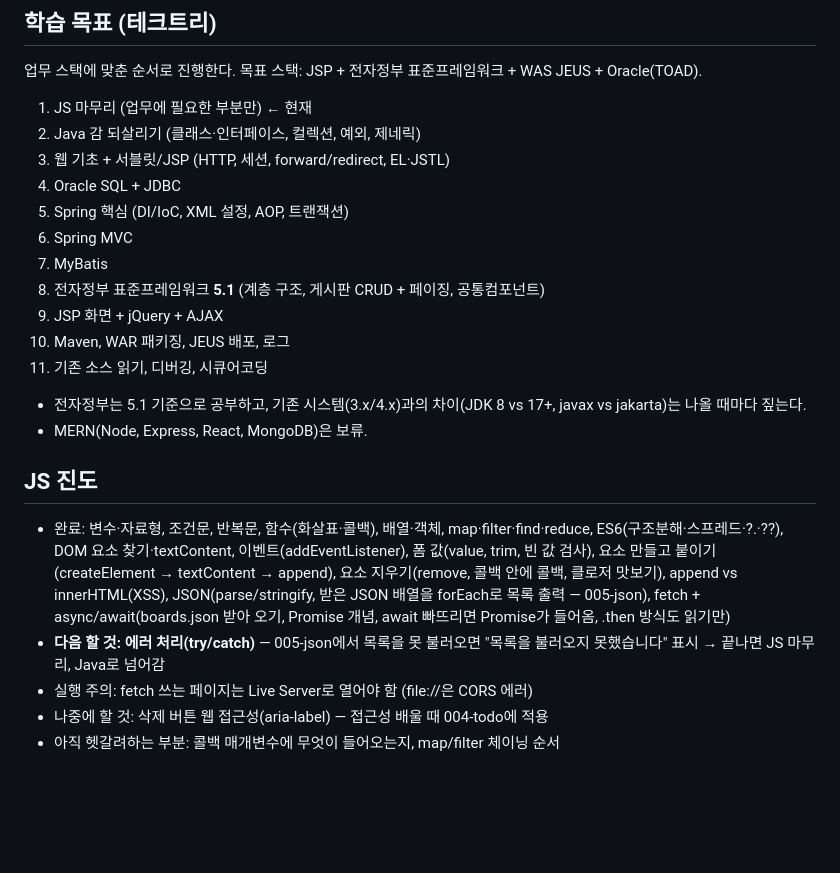
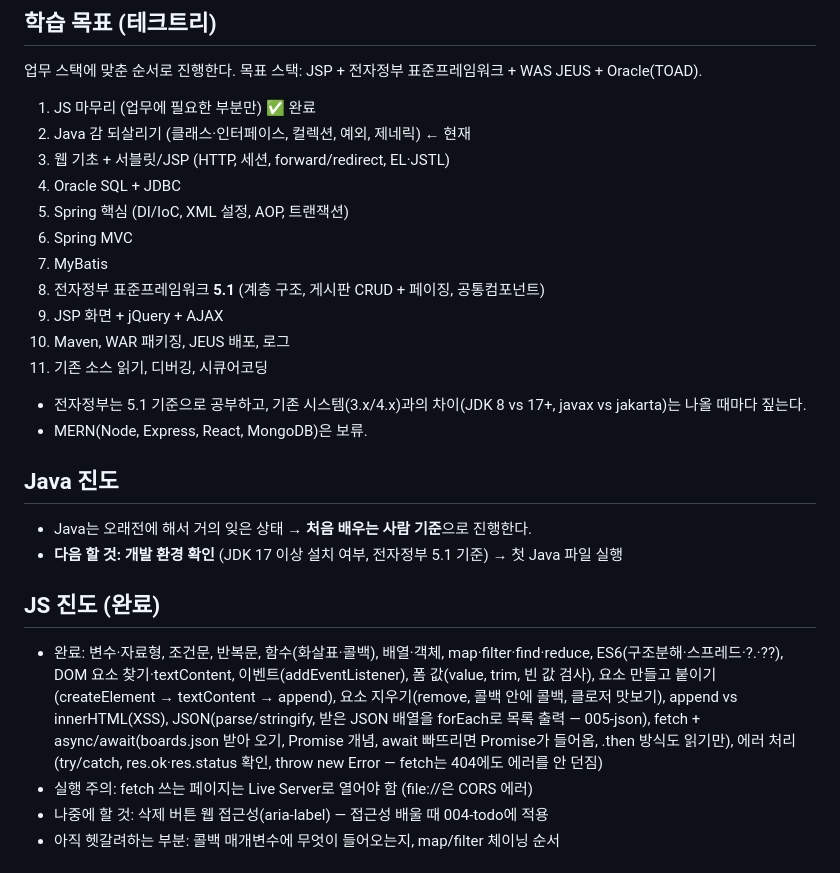
Before and after one commit to jhsongtech/my-web-tutorial, a Markdown page: CLAUDE.md, the part around the change. Rendered like a GitHub page; blank space fills up the shorter version.

Commit message:
docs: JS 단계 완료, Java 단계로 진도 업데이트
Co-Authored-By: Claude Opus 5.5 <noreply@anthropic.com>

```diff
--- a/CLAUDE.md
+++ b/CLAUDE.md
@@ -6,8 +6,8 @@
 ## 학습 목표 (테크트리)
 업무 스택에 맞춘 순서로 진행한다. 목표 스택: JSP + 전자정부 표준프레임워크 + WAS JEUS + Oracle(TOAD).
 
-1. JS 마무리 (업무에 필요한 부분만) ← 현재
-2. Java 감 되살리기 (클래스·인터페이스, 컬렉션, 예외, 제네릭)
+1. JS 마무리 (업무에 필요한 부분만) ✅ 완료
+2. Java 감 되살리기 (클래스·인터페이스, 컬렉션, 예외, 제네릭) ← 현재
 3. 웹 기초 + 서블릿/JSP (HTTP, 세션, forward/redirect, EL·JSTL)
 4. Oracle SQL + JDBC
 5. Spring 핵심 (DI/IoC, XML 설정, AOP, 트랜잭션)
@@ -21,15 +21,18 @@
 - 전자정부는 5.1 기준으로 공부하고, 기존 시스템(3.x/4.x)과의 차이(JDK 8 vs 17+, javax vs jakarta)는 나올 때마다 짚는다.
 - MERN(Node, Express, React, MongoDB)은 보류.
 
-## JS 진도
+## Java 진도
+- Java는 오래전에 해서 거의 잊은 상태 → **처음 배우는 사람 기준**으로 진행한다.
+- **다음 할 것: 개발 환경 확인** (JDK 17 이상 설치 여부, 전자정부 5.1 기준) → 첫 Java 파일 실행
+
+## JS 진도 (완료)
 - 완료: 변수·자료형, 조건문, 반복문, 함수(화살표·콜백), 배열·객체, map·filter·find·reduce,
   ES6(구조분해·스프레드·?.·??), DOM 요소 찾기·textContent, 이벤트(addEventListener),
   폼 값(value, trim, 빈 값 검사), 요소 만들고 붙이기(createElement → textContent → append),
   요소 지우기(remove, 콜백 안에 콜백, 클로저 맛보기), append vs innerHTML(XSS),
   JSON(parse/stringify, 받은 JSON 배열을 forEach로 목록 출력 — 005-json),
-  fetch + async/await(boards.json 받아 오기, Promise 개념, await 빠뜨리면 Promise가 들어옴, .then 방식도 읽기만)
-- **다음 할 것: 에러 처리(try/catch)** — 005-json에서 목록을 못 불러오면 "목록을 불러오지 못했습니다" 표시
-  → 끝나면 JS 마무리, Java로 넘어감
+  fetch + async/await(boards.json 받아 오기, Promise 개념, await 빠뜨리면 Promise가 들어옴, .then 방식도 읽기만),
+  에러 처리(try/catch, res.ok·res.status 확인, throw new Error — fetch는 404에도 에러를 안 던짐)
 - 실행 주의: fetch 쓰는 페이지는 Live Server로 열어야 함 (file://은 CORS 에러)
 - 나중에 할 것: 삭제 버튼 웹 접근성(aria-label) — 접근성 배울 때 004-todo에 적용
 - 아직 헷갈려하는 부분: 콜백 매개변수에 무엇이 들어오는지, map/filter 체이닝 순서
```
